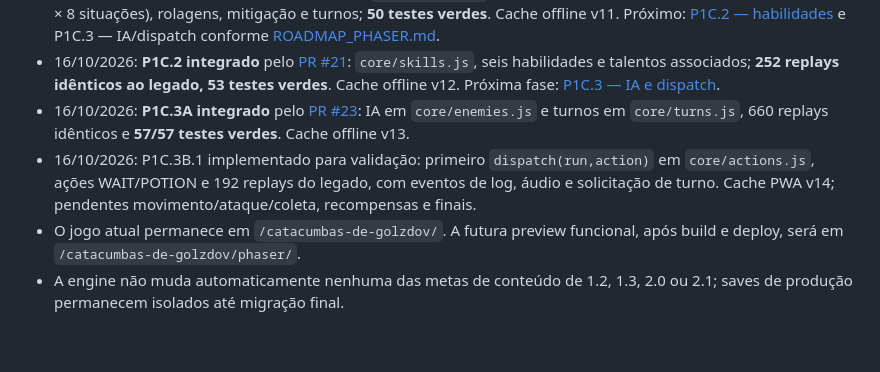
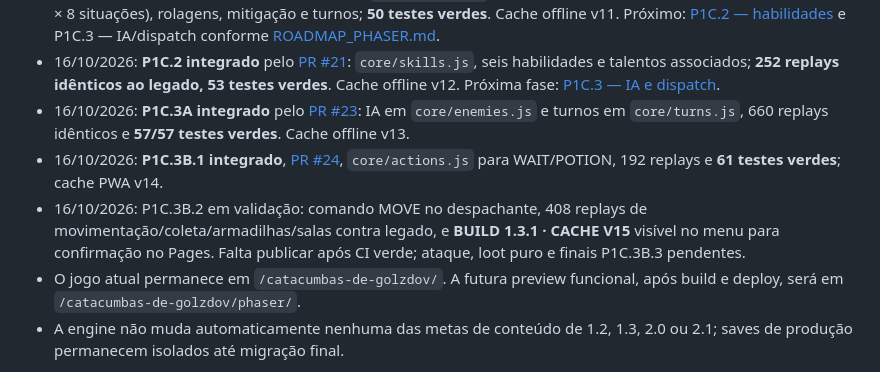
Before and after one commit to pedromaintenance/catacumbas-de-golzdov, a Markdown page: docs/ROADMAP_2.0.md, the part around the change. Rendered like a GitHub page; blank space fills up the shorter version.

Commit message:
docs: marcar P1C.3B.1 concluído e MOVE P1C.3B.2 para CI

```diff
--- a/docs/ROADMAP_2.0.md
+++ b/docs/ROADMAP_2.0.md
@@ -48,7 +48,8 @@ Esta entrega é **independente das versões de conteúdo 1.2/1.3**, e não alter
 - 15/10/2026: **P1C.1 integrado** pelo [PR #19](https://github.com/pedromaintenance/catacumbas-de-golzdov/pull/19) — `core/combat.js`, 192 snapshots pré-refatoração (3 classes × 8 seeds × 8 situações), rolagens, mitigação e turnos; **50 testes verdes**. Cache offline v11. Próximo: [P1C.2 — habilidades](https://github.com/pedromaintenance/catacumbas-de-golzdov/issues/20) e P1C.3 — IA/dispatch conforme [ROADMAP_PHASER.md](ROADMAP_PHASER.md).
 - 16/10/2026: **P1C.2 integrado** pelo [PR #21](https://github.com/pedromaintenance/catacumbas-de-golzdov/pull/21): `core/skills.js`, seis habilidades e talentos associados; **252 replays idênticos ao legado, 53 testes verdes**. Cache offline v12. Próxima fase: [P1C.3 — IA e dispatch](https://github.com/pedromaintenance/catacumbas-de-golzdov/issues/22).
 - 16/10/2026: **P1C.3A integrado** pelo [PR #23](https://github.com/pedromaintenance/catacumbas-de-golzdov/pull/23): IA em `core/enemies.js` e turnos em `core/turns.js`, 660 replays idênticos e **57/57 testes verdes**. Cache offline v13.
-- 16/10/2026: P1C.3B.1 implementado para validação: primeiro `dispatch(run,action)` em `core/actions.js`, ações WAIT/POTION e 192 replays do legado, com eventos de log, áudio e solicitação de turno. Cache PWA v14; pendentes movimento/ataque/coleta, recompensas e finais.
+- 16/10/2026: **P1C.3B.1 integrado**, [PR #24](https://github.com/pedromaintenance/catacumbas-de-golzdov/pull/24), `core/actions.js` para WAIT/POTION, 192 replays e **61 testes verdes**; cache PWA v14.
+- 16/10/2026: P1C.3B.2 em validação: comando MOVE no despachante, 408 replays de movimentação/coleta/armadilhas/salas contra legado, e **BUILD 1.3.1 · CACHE V15** visível no menu para confirmação no Pages. Falta publicar após CI verde; ataque, loot puro e finais P1C.3B.3 pendentes.
 - O jogo atual permanece em `/catacumbas-de-golzdov/`. A futura preview funcional, após build e deploy, será em `/catacumbas-de-golzdov/phaser/`.
 - A engine não muda automaticamente nenhuma das metas de conteúdo de 1.2, 1.3, 2.0 ou 2.1; saves de produção permanecem isolados até migração final.
 
```
